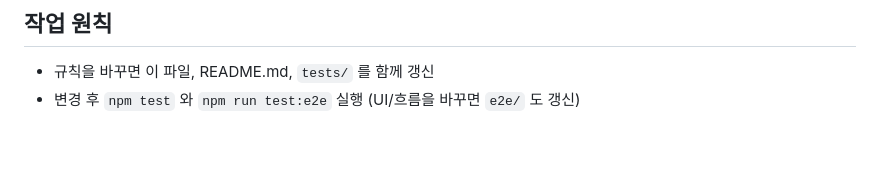
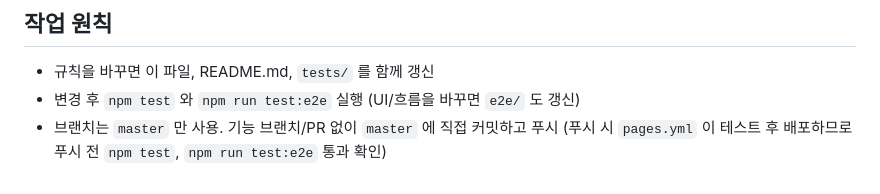
Before and after one commit to wall72/summing-web, a Markdown page: CLAUDE.md, the part around the change. Rendered like a GitHub page; blank space fills up the shorter version.

Commit message:
Document master-only branch policy in CLAUDE.md
Co-Authored-By: Claude Sonnet 5.5 <noreply@anthropic.com>
Claude-Session: https://claude.ai/code/session_01HEgKCcrQCvo2rnXYodZPDG

```diff
--- a/CLAUDE.md
+++ b/CLAUDE.md
@@ -54,3 +54,4 @@ Summing Mobile: 9x9 숫자 배치 퍼즐 게임. 빌드 단계 없는 정적 HTM
 
 - 규칙을 바꾸면 이 파일, README.md, `tests/` 를 함께 갱신
 - 변경 후 `npm test` 와 `npm run test:e2e` 실행 (UI/흐름을 바꾸면 `e2e/` 도 갱신)
+- 브랜치는 `master` 만 사용. 기능 브랜치/PR 없이 `master` 에 직접 커밋하고 푸시 (푸시 시 `pages.yml` 이 테스트 후 배포하므로 푸시 전 `npm test`, `npm run test:e2e` 통과 확인)
```
